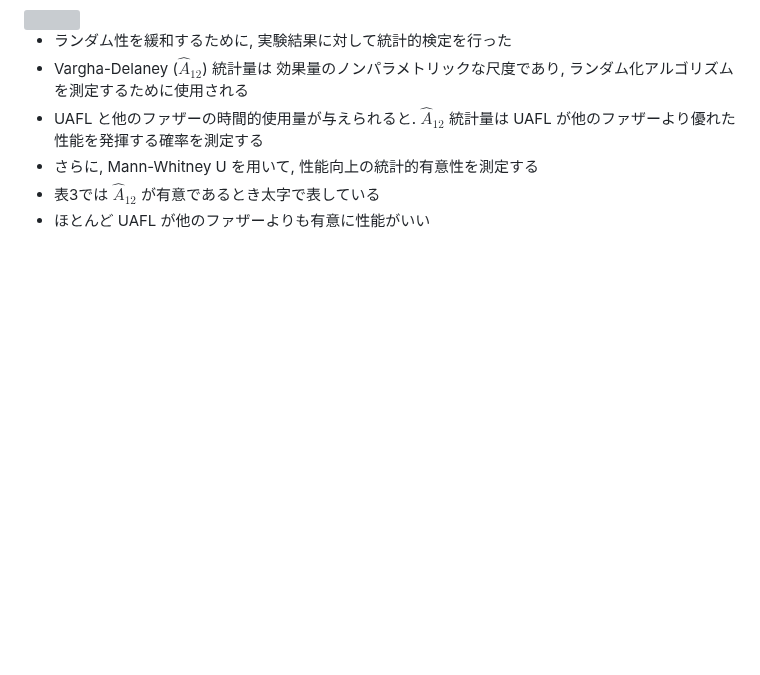
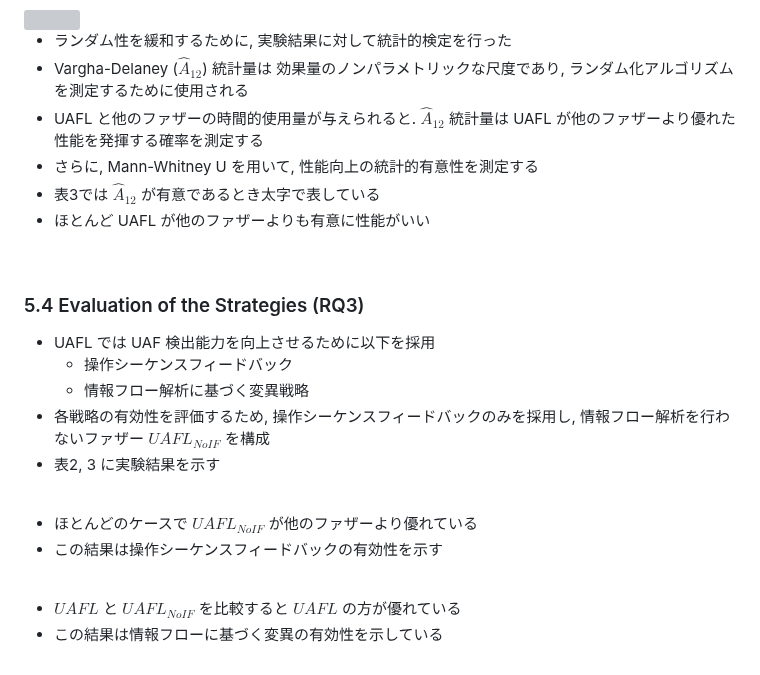
Before and after one commit to morinoyu8/glab, a Markdown page: memo/uafl/content.md, the part around the change. GitHub-like rendering; blank space fills up the shorter version; grey boxes are pictures that could not be loaded.

Commit message:
Update UAFL memo

```diff
--- a/memo/uafl/content.md
+++ b/memo/uafl/content.md
@@ -528,3 +528,23 @@ $$ energy(i)^{\prime} = energy(i) * \left( 1+ \frac{ c\_OSe}{ t\_OSe} \right) $$
 - さらに, Mann-Whitney U を用いて, 性能向上の統計的有意性を測定する
 - 表3では $\hat{A}_{12}$ が有意であるとき太字で表している
 - ほとんど UAFL が他のファザーよりも有意に性能がいい
+
+<br/>
+
+### 5.4 Evaluation of the Strategies (RQ3)
+
+- UAFL では UAF 検出能力を向上させるために以下を採用
+  - 操作シーケンスフィードバック
+  - 情報フロー解析に基づく変異戦略
+- 各戦略の有効性を評価するため, 操作シーケンスフィードバックのみを採用し, 情報フロー解析を行わないファザー $UAFL_{NoIF}$ を構成
+- 表2, 3 に実験結果を示す
+
+<br/>
+
+- ほとんどのケースで $UAFL_{NoIF}$ が他のファザーより優れている
+- この結果は操作シーケンスフィードバックの有効性を示す
+
+<br/>
+
+- $UAFL$ と $UAFL_{NoIF}$ を比較すると $UAFL$ の方が優れている
+- この結果は情報フローに基づく変異の有効性を示している
```
